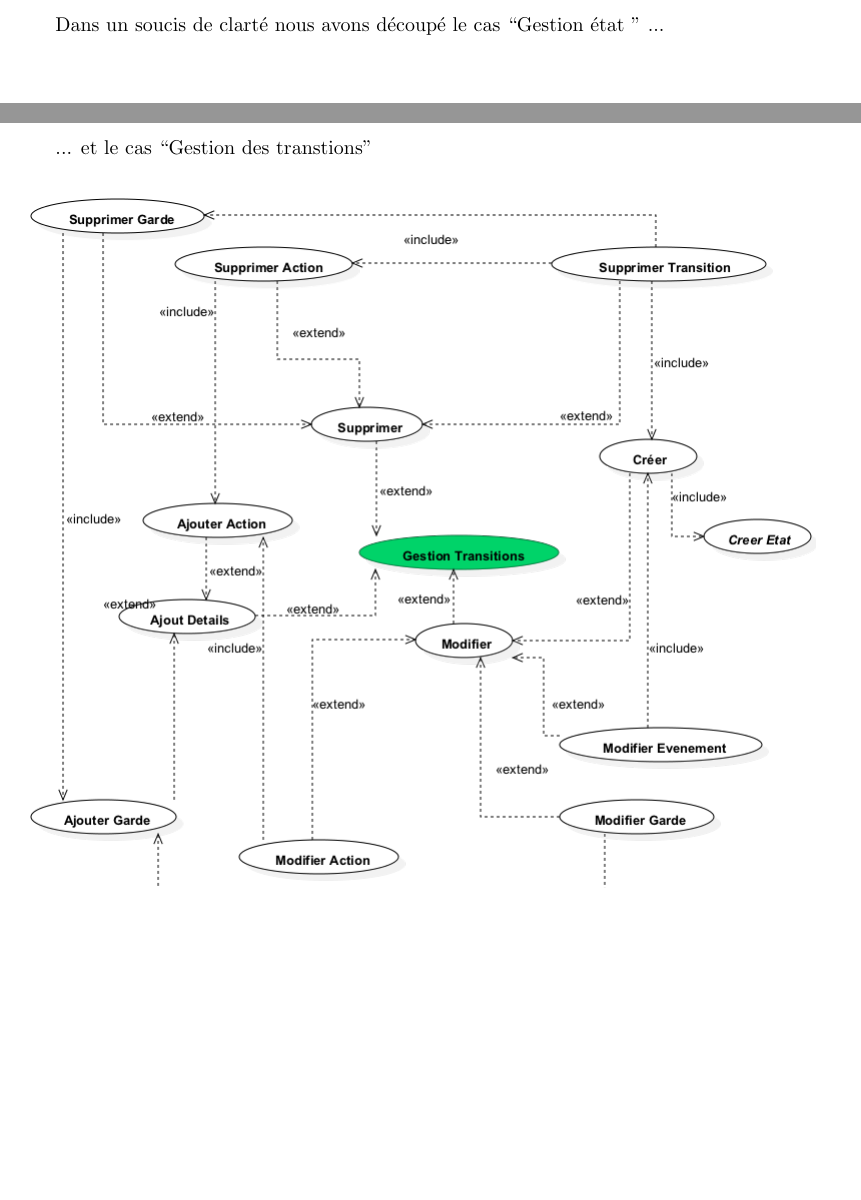
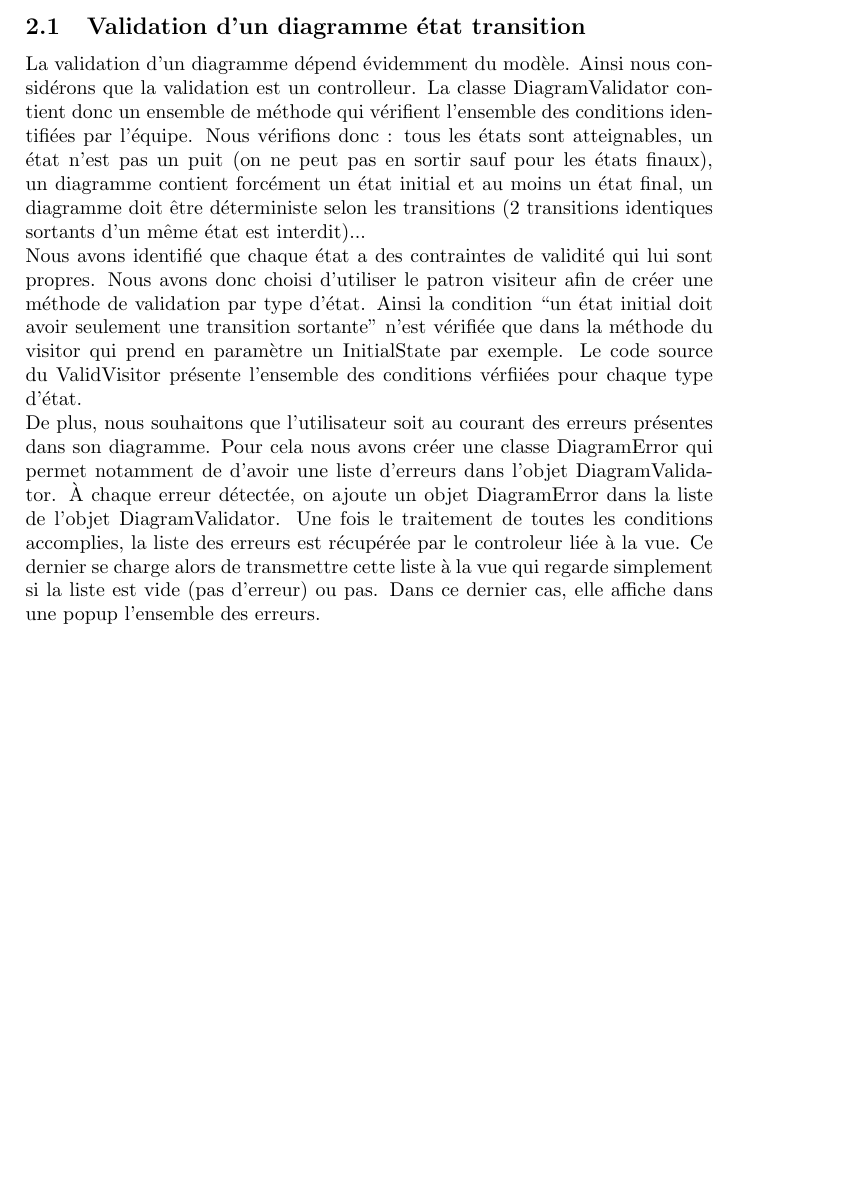
Before and after one commit to ThomBian/ProjetACVL, a LaTeX document (rapport/main.tex, which reads rapport/section/conception.tex): two parts of pages 5 and 6 of 9 before the commit and part of page 7 of 8 after it, the two joined at a grey line, cut at the place of the change, the shorter picture padded with empty space. Compiled offline with pdfLaTeX.

Commit message:
Add Validation Conception section

```diff
--- a/rapport/section/conception.tex
+++ b/rapport/section/conception.tex
@@ -1,3 +1,10 @@
 \section{Conception}
 
+
+
+\subsection{Validation d'un diagramme état transition}
+La validation d'un diagramme dépend évidemment du modèle. Ainsi nous considérons que la validation est un controlleur. La classe DiagramValidator contient donc un ensemble de méthode qui vérifient l'ensemble des conditions identifiées par l'équipe. Nous vérifions donc : tous les états sont atteignables, un état n'est pas un puit (on ne peut pas en sortir sauf pour les états finaux), un diagramme contient forcément un état initial et au moins un état final, un diagramme doit être déterministe selon les transitions (2 transitions identiques sortants d'un même état est interdit)... \\
+Nous avons identifié que chaque état a des contraintes de validité qui lui sont propres. Nous avons donc choisi d'utiliser le patron visiteur afin de créer une méthode de validation par type d'état. Ainsi la condition ``un état initial doit avoir seulement une transition sortante'' n'est vérifiée que dans la méthode du visitor qui prend en paramètre un InitialState par exemple. Le code source du ValidVisitor présente l'ensemble des conditions vérfiiées pour chaque type d'état. \\
+De plus, nous souhaitons que l'utilisateur soit au courant des erreurs présentes dans son diagramme. Pour cela nous avons créer une classe DiagramError qui permet notamment de d'avoir une liste d'erreurs dans l'objet DiagramValidator. À chaque erreur détectée, on ajoute un objet DiagramError dans la liste de l'objet DiagramValidator. Une fois le traitement de toutes les conditions accomplies, la liste des erreurs est récupérée par le controleur liée à la vue. Ce dernier se charge alors de transmettre cette liste à la vue qui regarde simplement si la liste est vide (pas d'erreur) ou pas. Dans ce dernier cas, elle affiche dans une popup l'ensemble des erreurs.
+
 \newpage
```
Also changed, not shown: rapport/section/userManual.tex (+0 -2 lines), rapport/main.pdf.
